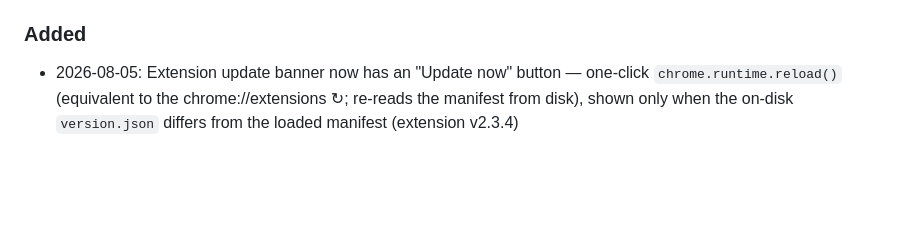
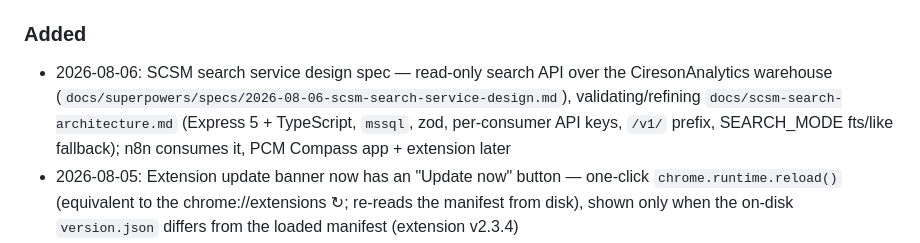
Before and after one commit to giiftmor/pcm_printer_search, a Markdown page: CHANGELOG.md, the part around the change. Rendered like a GitHub page; blank space fills up the shorter version.

Commit message:
docs: SCSM search service design spec (CiresonAnalytics, Express 5 + TS, /v1 API)

```diff
--- a/CHANGELOG.md
+++ b/CHANGELOG.md
@@ -11,6 +11,7 @@
 - 2026-08-04: Extension "Open App" button moved from the printer row to the popup footer; dead ⚙ settings gear now toggles an inline App URL panel (save/reset via `chrome.storage.local`)
 
 ### Added
+- 2026-08-06: SCSM search service design spec — read-only search API over the CiresonAnalytics warehouse (`docs/superpowers/specs/2026-08-06-scsm-search-service-design.md`), validating/refining `docs/scsm-search-architecture.md` (Express 5 + TypeScript, `mssql`, zod, per-consumer API keys, `/v1/` prefix, SEARCH_MODE fts/like fallback); n8n consumes it, PCM Compass app + extension later
 - 2026-08-05: Extension update banner now has an "Update now" button — one-click `chrome.runtime.reload()` (equivalent to the chrome://extensions ↻; re-reads the manifest from disk), shown only when the on-disk `version.json` differs from the loaded manifest (extension v2.3.4)
 - 2026-08-04: Extension auto-prefixes printer hostnames with `P-` when hostname-shaped (`BPKL2` → `P-BPKL2`); serials/MACs/other search terms pass through untouched; Open SVCP now only accepts hostname-shaped input. Detection regex derived from a live workbook scan (`^(p-)?[a-z]{3,12}\d{1,3}$`); new `normalizePrinterHostname` in `url_helpers.js` with node tests (extension v2.3.3)
 - 2026-08-04: Extension reload-nudge — `bin/build-extension.sh` writes `version.json` (from manifest) into the package; popup compares it to the manifest and shows a reload banner on mismatch (extension v2.3.2)
```
Also changed, not shown: docs/scsm-search-architecture.md (added, +310 -0 lines), 1 other file.
